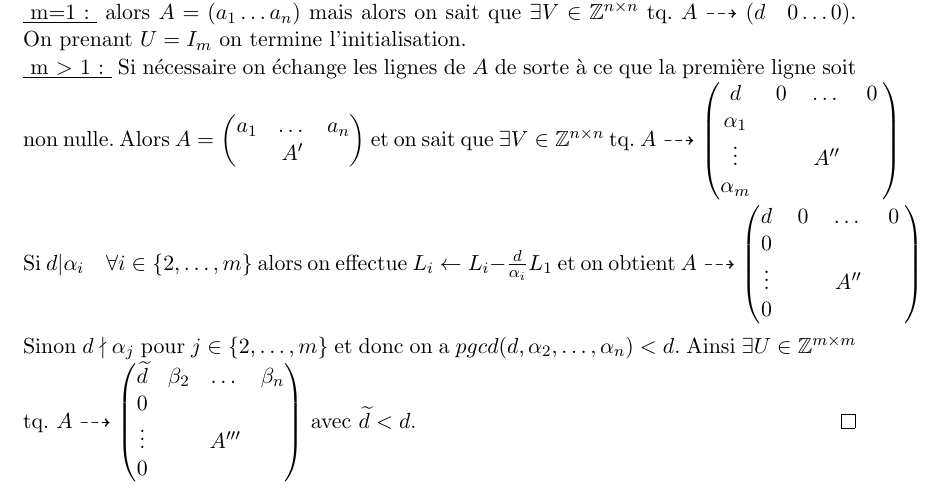
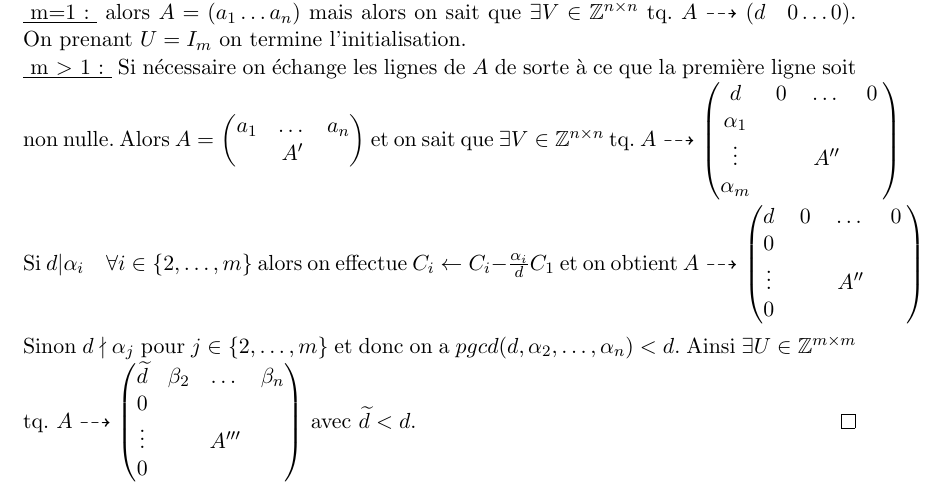
Before and after one commit to EisenIn/Algebre-Lineaire-2, a LaTeX book (notes.tex, which reads chapter04-entiers.tex): part of page 89 of 91, cut so that both start at the same text. Compiled offline with pdfLaTeX.

Commit message:
Update chapter04-entiers.tex

```diff
--- a/chapter04-entiers.tex
+++ b/chapter04-entiers.tex
@@ -595,7 +595,7 @@ A partir de maintenant, on se donne une matrice $A\in \mathbb{Z}^{m\times n}$ av
 On raisonne par récurrence sur m.$\\$
  \underline { m=1: } alors $A=(a_1 \dots a_n)$ mais alors on sait que $\exists V \in \mathbb{Z}^{n\times n}$ tq. $A\dashrightarrow (d \quad 0\dots 0)$. On prenant $U=I_m$ on termine l'initialisation.$\\$
   \underline { m $>$ 1: } Si nécessaire on échange les lignes de $A$ de sorte à ce que la première ligne soit non nulle. Alors $A=\begin{pmatrix}  a_1& \dots &a_n \\ \quad &  A'&\quad \end{pmatrix}$ et on sait que $\exists V \in \mathbb{Z}^{n\times n}$ tq. $A\dashrightarrow \begin{pmatrix} d & 0 & \dots  & 0 \\ \alpha _{ 1 } & \quad  & \quad  & \quad  \\ \vdots  & \quad  & A''  & \quad \\ \alpha _{ m } & \quad  & \quad  & \quad  \end{pmatrix}$ $\\$
-  Si $d|\alpha_i \quad \forall i\in \left\{ 2,\dots, m \right\} $ alors on effectue $L_i \leftarrow  L_i - \frac {d  }{ \alpha_i } L_1$ et on obtient $A\dashrightarrow \begin{pmatrix} d & 0 & \dots  & 0 \\ 0 & \quad  & \quad  & \quad  \\ \vdots  & \quad  & A''  & \quad \\ 0 & \quad  & \quad  & \quad  \end{pmatrix}$ $\\$
+  Si $d|\alpha_i \quad \forall i\in \left\{ 2,\dots, m \right\} $ alors on effectue $C_i \leftarrow  C_i - \frac {\alpha_i}{ d } C_1$ et on obtient $A\dashrightarrow \begin{pmatrix} d & 0 & \dots  & 0 \\ 0 & \quad  & \quad  & \quad  \\ \vdots  & \quad  & A''  & \quad \\ 0 & \quad  & \quad  & \quad  \end{pmatrix}$ $\\$
   Sinon $d\nmid  \alpha_j$ pour $j\in \left\{ 2,\dots, m \right\}$ et donc on a $pgcd(d,\alpha_2,\dots,\alpha_n)<d$. Ainsi $\exists U \in \mathbb{Z}^{m\times m}$ tq. $A\dashrightarrow \begin{pmatrix} \widetilde { d }  & \beta_2 & \dots  & \beta_n \\ 0 & \quad  & \quad  & \quad  \\ \vdots  & \quad  & A'''  & \quad \\ 0 & \quad  & \quad  & \quad  \end{pmatrix}$ avec $\widetilde { d } <d$.
 \end{proof}
 
```
